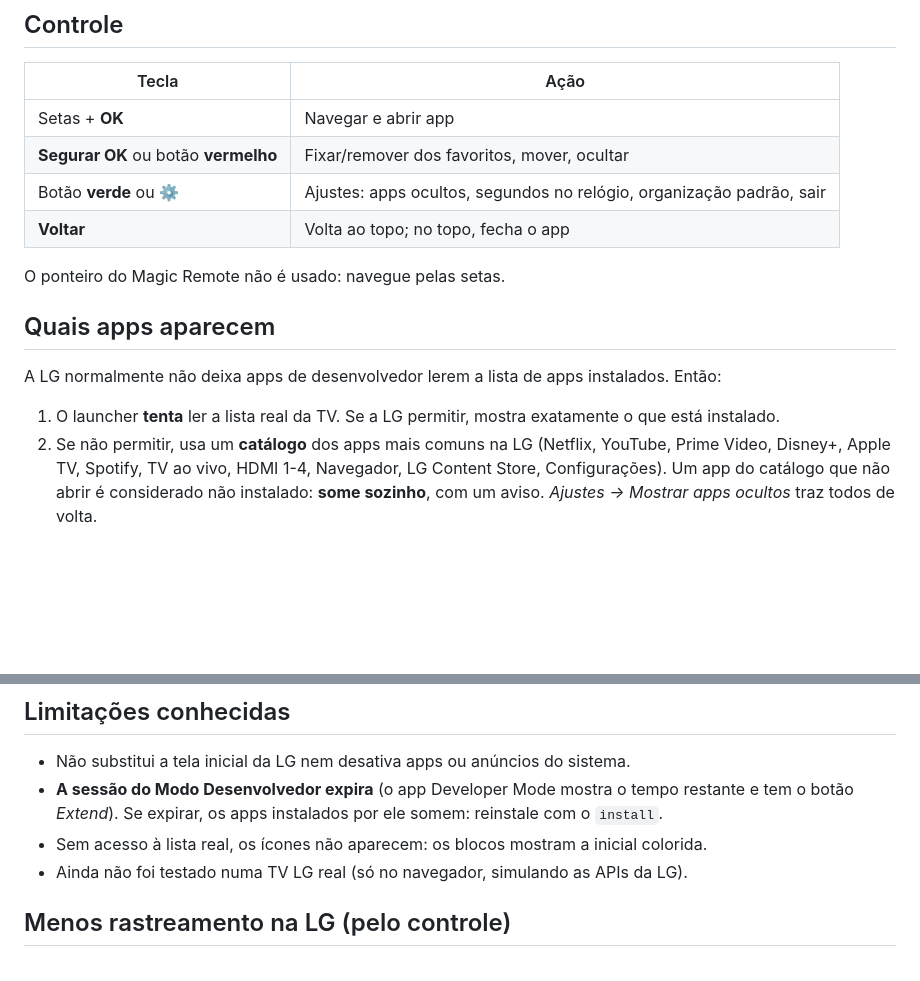
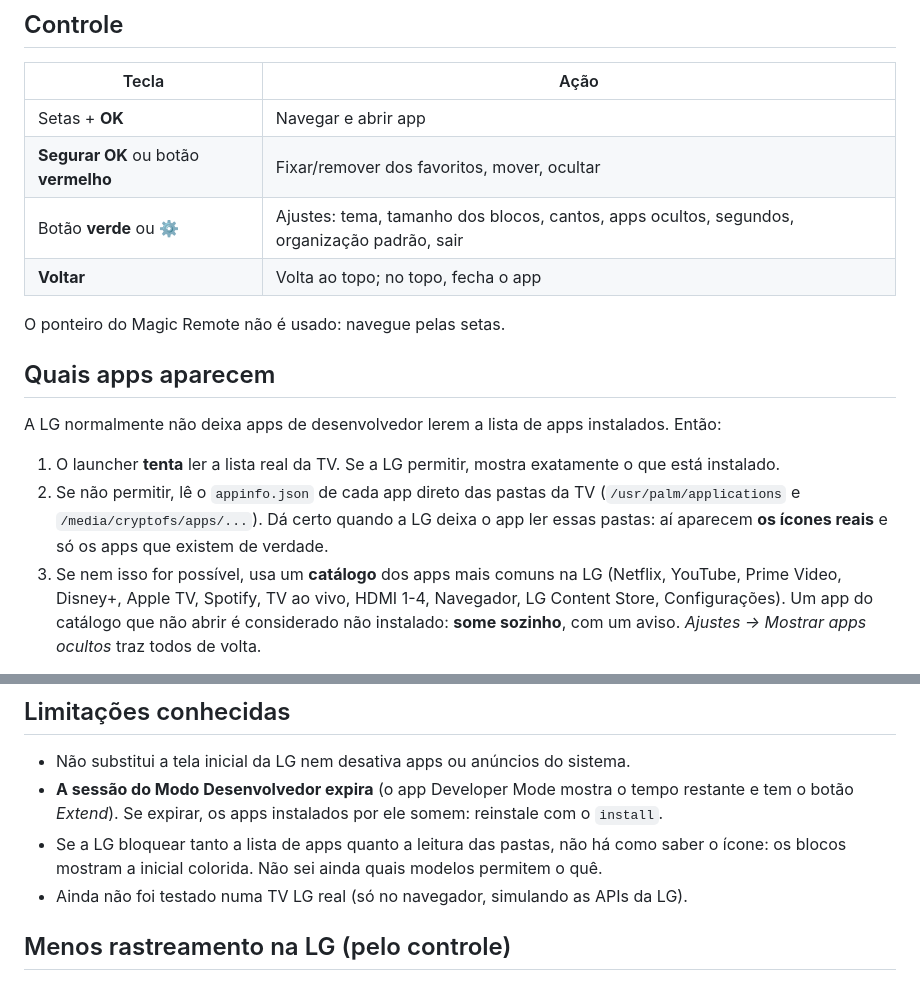
Before and after one commit to cadorio/launcher-tv, a Markdown page: webos/README.md, 2 parts joined by grey strips. Drawn GitHub-style; blank space fills up the shorter version.

```diff
--- a/webos/README.md
+++ b/webos/README.md
@@ -15,7 +15,7 @@ de apps e entradas (HDMI), navegável pelo controle. A interface é a mesma da v
 |---|---|
 | Setas + **OK** | Navegar e abrir app |
 | **Segurar OK** ou botão **vermelho** | Fixar/remover dos favoritos, mover, ocultar |
-| Botão **verde** ou ⚙ | Ajustes: apps ocultos, segundos no relógio, organização padrão, sair |
+| Botão **verde** ou ⚙ | Ajustes: tema, tamanho dos blocos, cantos, apps ocultos, segundos, organização padrão, sair |
 | **Voltar** | Volta ao topo; no topo, fecha o app |
 
 O ponteiro do Magic Remote não é usado: navegue pelas setas.
@@ -25,7 +25,10 @@ O ponteiro do Magic Remote não é usado: navegue pelas setas.
 A LG normalmente não deixa apps de desenvolvedor lerem a lista de apps instalados. Então:
 
 1. O launcher **tenta** ler a lista real da TV. Se a LG permitir, mostra exatamente o que está instalado.
-2. Se não permitir, usa um **catálogo** dos apps mais comuns na LG (Netflix, YouTube, Prime Video,
+2. Se não permitir, lê o `appinfo.json` de cada app direto das pastas da TV
+   (`/usr/palm/applications` e `/media/cryptofs/apps/...`). Dá certo quando a LG deixa o app ler
+   essas pastas: aí aparecem **os ícones reais** e só os apps que existem de verdade.
+3. Se nem isso for possível, usa um **catálogo** dos apps mais comuns na LG (Netflix, YouTube, Prime Video,
    Disney+, Apple TV, Spotify, TV ao vivo, HDMI 1-4, Navegador, LG Content Store, Configurações).
    Um app do catálogo que não abrir é considerado não instalado: **some sozinho**, com um aviso.
    *Ajustes → Mostrar apps ocultos* traz todos de volta.
@@ -61,7 +64,8 @@ O `.ipk` pronto também sai no GitHub em **Actions → build → launcher-tv-web
 - Não substitui a tela inicial da LG nem desativa apps ou anúncios do sistema.
 - **A sessão do Modo Desenvolvedor expira** (o app Developer Mode mostra o tempo restante e tem
   o botão *Extend*). Se expirar, os apps instalados por ele somem: reinstale com o `install`.
-- Sem acesso à lista real, os ícones não aparecem: os blocos mostram a inicial colorida.
+- Se a LG bloquear tanto a lista de apps quanto a leitura das pastas, não há como saber o ícone:
+  os blocos mostram a inicial colorida. Não sei ainda quais modelos permitem o quê.
 - Ainda não foi testado numa TV LG real (só no navegador, simulando as APIs da LG).
 
 ## Menos rastreamento na LG (pelo controle)
```
Also changed, not shown: README.md (+12 -4 lines), tizen/README.md (+3 -3 lines), docs/screenshots/settings.jpg, docs/screenshots/theme-aurora.jpg (added), docs/screenshots/theme-light.jpg (added), docs/screenshots/theme-oled.jpg (added), 10 other files.
